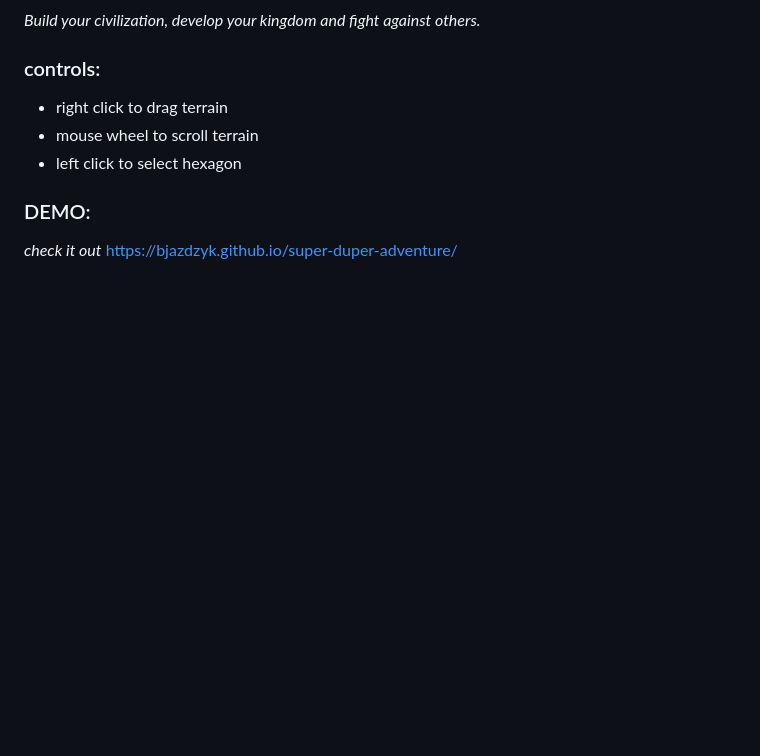
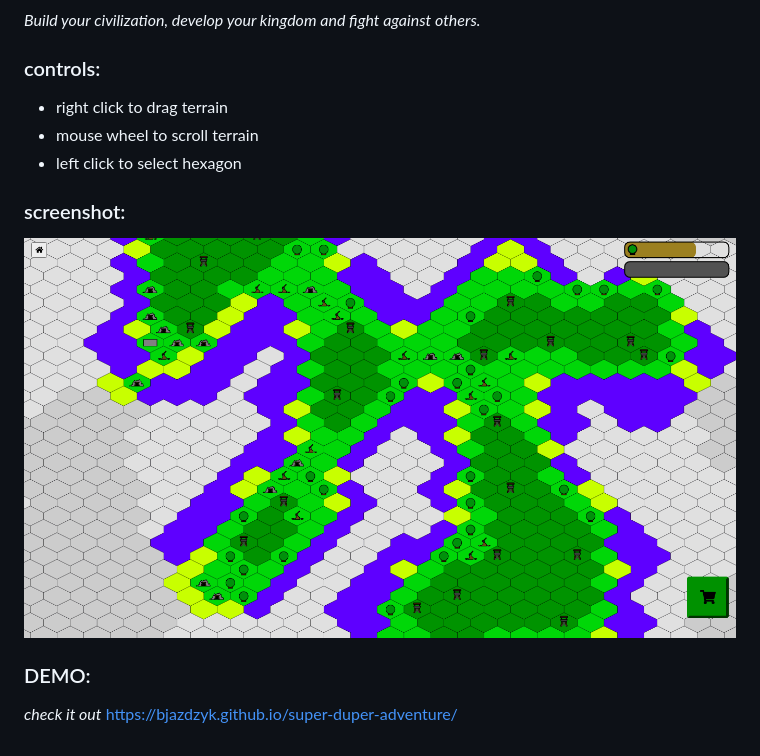
Before and after one commit to bjazdzyk/super-duper-adventure, a Markdown page: README.md, the part around the change. GitHub-like rendering; pictures changed too: .github/screenshot.png (added); blank space fills up the shorter version.

Commit message:
screenshot in readme

```diff
--- a/README.md
+++ b/README.md
@@ -8,5 +8,8 @@
 - mouse wheel to scroll terrain
 - left click to select hexagon
 
+### screenshot:
+![Screenshot](.github/screenshot.png)
+
 ### DEMO:
 *check it out* https://bjazdzyk.github.io/super-duper-adventure/
```
